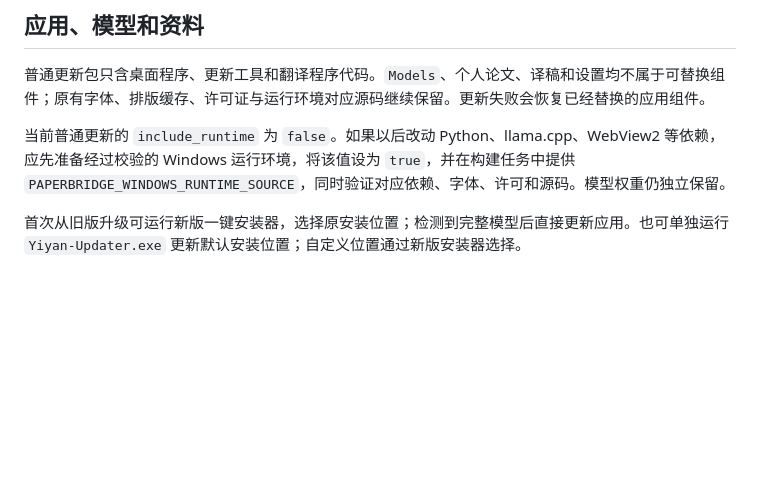
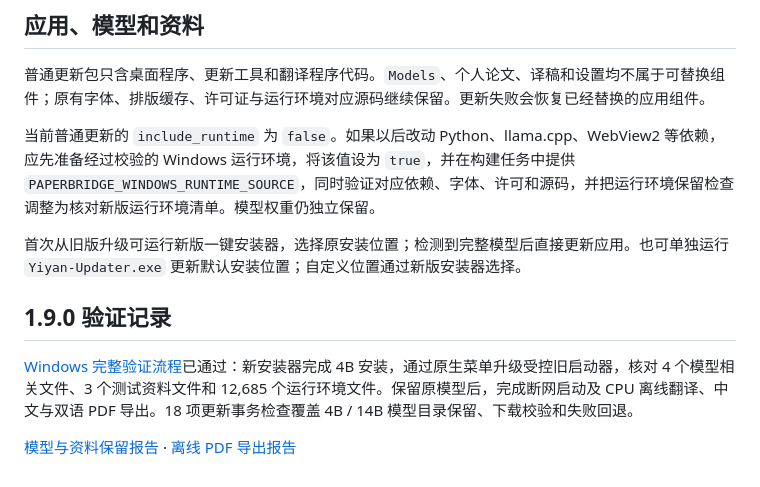
Before and after one commit to hengyuwu-dot/yiyan-paperbridge, a Markdown page: docs/WINDOWS_RELEASE_MAINTENANCE.md, the part around the change. GitHub-like rendering; blank space fills up the shorter version.

```diff
--- a/docs/WINDOWS_RELEASE_MAINTENANCE.md
+++ b/docs/WINDOWS_RELEASE_MAINTENANCE.md
@@ -28,6 +28,12 @@ Windows 和 Mac 使用同一个源码仓库，分别构建各自的安装器和
 
 普通更新包只含桌面程序、更新工具和翻译程序代码。`Models`、个人论文、译稿和设置均不属于可替换组件；原有字体、排版缓存、许可证与运行环境对应源码继续保留。更新失败会恢复已经替换的应用组件。
 
-当前普通更新的 `include_runtime` 为 `false`。如果以后改动 Python、llama.cpp、WebView2 等依赖，应先准备经过校验的 Windows 运行环境，将该值设为 `true`，并在构建任务中提供 `PAPERBRIDGE_WINDOWS_RUNTIME_SOURCE`，同时验证对应依赖、字体、许可和源码。模型权重仍独立保留。
+当前普通更新的 `include_runtime` 为 `false`。如果以后改动 Python、llama.cpp、WebView2 等依赖，应先准备经过校验的 Windows 运行环境，将该值设为 `true`，并在构建任务中提供 `PAPERBRIDGE_WINDOWS_RUNTIME_SOURCE`，同时验证对应依赖、字体、许可和源码，并把运行环境保留检查调整为核对新版运行环境清单。模型权重仍独立保留。
 
 首次从旧版升级可运行新版一键安装器，选择原安装位置；检测到完整模型后直接更新应用。也可单独运行 `Yiyan-Updater.exe` 更新默认安装位置；自定义位置通过新版安装器选择。
+
+## 1.9.0 验证记录
+
+[Windows 完整验证流程](https://github.com/hengyuwu-dot/yiyan-paperbridge/actions/runs/38870306135)已通过：新安装器完成 4B 安装，通过原生菜单升级受控旧启动器，核对 4 个模型相关文件、3 个测试资料文件和 12,685 个运行环境文件。保留原模型后，完成断网启动及 CPU 离线翻译、中文与双语 PDF 导出。18 项更新事务检查覆盖 4B / 14B 模型目录保留、下载校验和失败回退。
+
+[模型与资料保留报告](https://github.com/hengyuwu-dot/yiyan-paperbridge/releases/download/v1.9.0-windows-update/WINDOWS-UPDATE-PRESERVATION.json) · [离线 PDF 导出报告](https://github.com/hengyuwu-dot/yiyan-paperbridge/releases/download/v1.9.0-windows-update/WINDOWS-OFFLINE-SMOKE-REPORT.json)
```
Also changed, not shown: README.md (+3 -1 lines), docs/WINDOWS_INSTALL.md (+2 -0 lines), docs/images/windows-setup.png, docs/images/windows-update.png (added).
